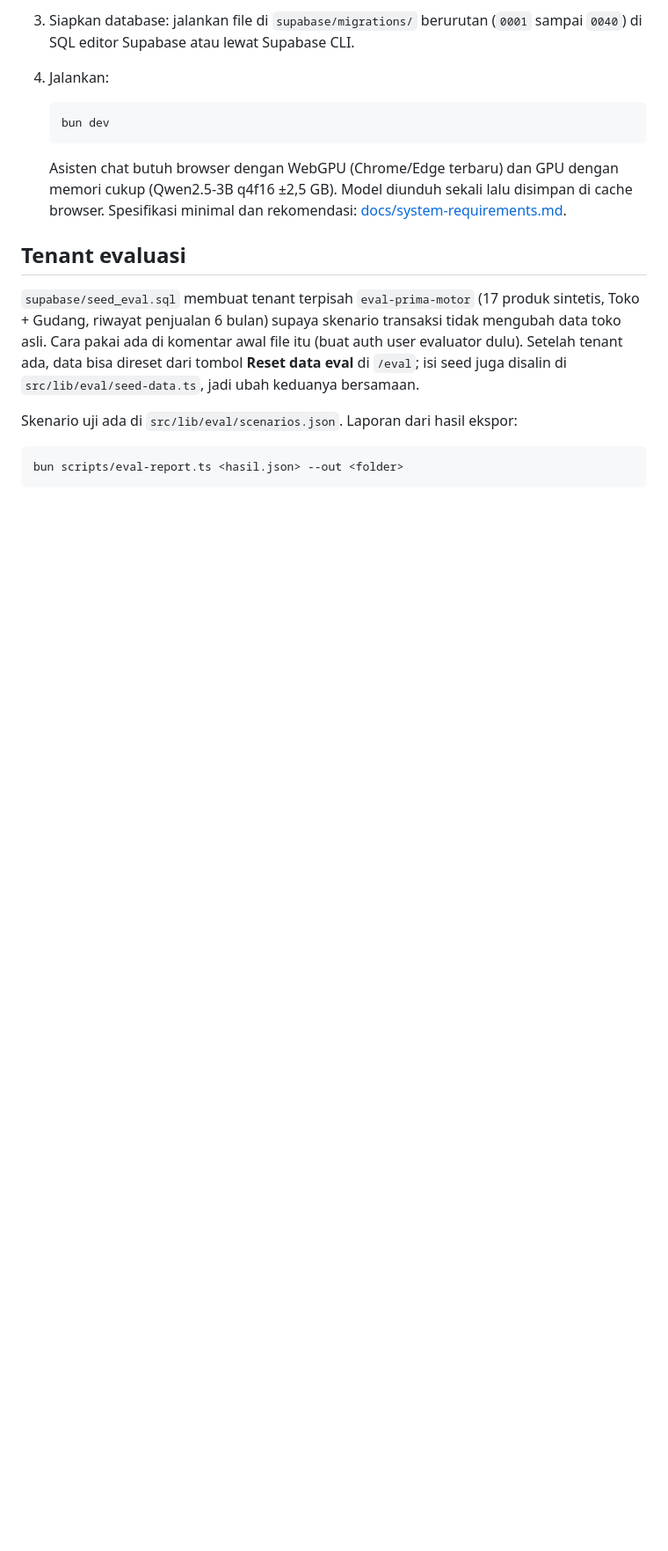
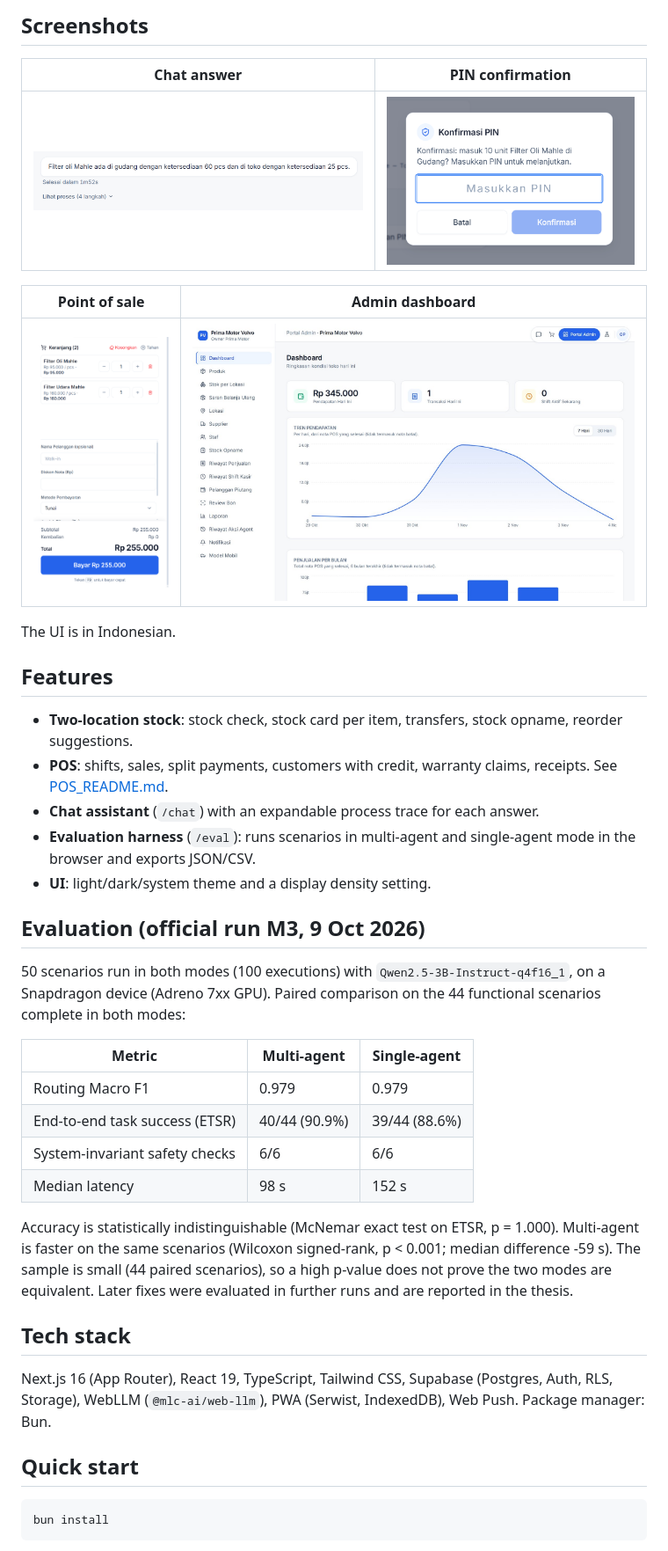
Before and after one commit to AldianYohanes/primamotor-intelligence, a Markdown page: README.md, the part around one of its changes. Shown at 88% size. Drawn GitHub-style; pictures changed too: docs/screenshots/admin-dashboard.jpg (added), docs/screenshots/chat-answer.png (added), docs/screenshots/chat-pin-confirm.png (added); blank space fills up the shorter version.

Commit message:
docs: rewrite README in English with architecture diagram, evaluation results, and screenshots
Move the Indonesian README to README.id.md (model tiers added), add a LICENSE (all rights reserved).

````diff
--- a/README.md
+++ b/README.md
@@ -36,21 +47,44 @@ Next.js 16 (App Router), React 19, TypeScript, Tailwind CSS, Supabase (Postgres,
 
-3. Siapkan database: jalankan file di `supabase/migrations/` berurutan (`0001` sampai `0040`) di SQL editor Supabase atau lewat Supabase CLI.
+## Screenshots
 
-4. Jalankan:
+| Chat answer | PIN confirmation |
+|---|---|
+| ![Chat answer with process trace](docs/screenshots/chat-answer.png) | ![PIN confirmation before a stock change](docs/screenshots/chat-pin-confirm.png) |
 
-   ```bash
-   bun dev
-   ```
+| Point of sale | Admin dashboard |
+|---|---|
+| <img src="docs/screenshots/pos-cart.png" alt="POS cart" width="260"> | ![Admin dashboard](docs/screenshots/admin-dashboard.jpg) |
 
-   Asisten chat butuh browser dengan WebGPU (Chrome/Edge terbaru) dan GPU dengan memori cukup (Qwen2.5-3B q4f16 ±2,5 GB). Model diunduh sekali lalu disimpan di cache browser. Spesifikasi minimal dan rekomendasi: [docs/system-requirements.md](docs/system-requirements.md).
+The UI is in Indonesian.
 
-## Tenant evaluasi
+## Features
 
-`supabase/seed_eval.sql` membuat tenant terpisah `eval-prima-motor` (17 produk sintetis, Toko + Gudang, riwayat penjualan 6 bulan) supaya skenario transaksi tidak mengubah data toko asli. Cara pakai ada di komentar awal file itu (buat auth user evaluator dulu). Setelah tenant ada, data bisa direset dari tombol **Reset data eval** di `/eval`; isi seed juga disalin di `src/lib/eval/seed-data.ts`, jadi ubah keduanya bersamaan.
+- **Two-location stock**: stock check, stock card per item, transfers, stock opname, reorder suggestions.
+- **POS**: shifts, sales, split payments, customers with credit, warranty claims, receipts. See [POS_README.md](POS_README.md).
+- **Chat assistant** (`/chat`) with an expandable process trace for each answer.
+- **Evaluation harness** (`/eval`): runs scenarios in multi-agent and single-agent mode in the browser and exports JSON/CSV.
+- **UI**: light/dark/system theme and a display density setting.
 
-Skenario uji ada di `src/lib/eval/scenarios.json`. Laporan dari hasil ekspor:
+## Evaluation (official run M3, 9 Oct 2026)
+
+50 scenarios run in both modes (100 executions) with `Qwen2.5-3B-Instruct-q4f16_1`, on a Snapdragon device (Adreno 7xx GPU). Paired comparison on the 44 functional scenarios complete in both modes:
+
+| Metric | Multi-agent | Single-agent |
+|---|---|---|
+| Routing Macro F1 | 0.979 | 0.979 |
+| End-to-end task success (ETSR) | 40/44 (90.9%) | 39/44 (88.6%) |
+| System-invariant safety checks | 6/6 | 6/6 |
+| Median latency | 98 s | 152 s |
+
+Accuracy is statistically indistinguishable (McNemar exact test on ETSR, p = 1.000). Multi-agent is faster on the same scenarios (Wilcoxon signed-rank, p < 0.001; median difference -59 s). The sample is small (44 paired scenarios), so a high p-value does not prove the two modes are equivalent. Later fixes were evaluated in further runs and are reported in the thesis.
+
+## Tech stack
+
+Next.js 16 (App Router), React 19, TypeScript, Tailwind CSS, Supabase (Postgres, Auth, RLS, Storage), WebLLM (`@mlc-ai/web-llm`), PWA (Serwist, IndexedDB), Web Push. Package manager: Bun.
+
+## Quick start
 
 ```bash
-bun scripts/eval-report.ts <hasil.json> --out <folder>
+bun install
 ```
 
````
Also changed, not shown: other parts of README.md (+75 -40 lines), README.id.md (added, +90 -0 lines), 1 other file.
